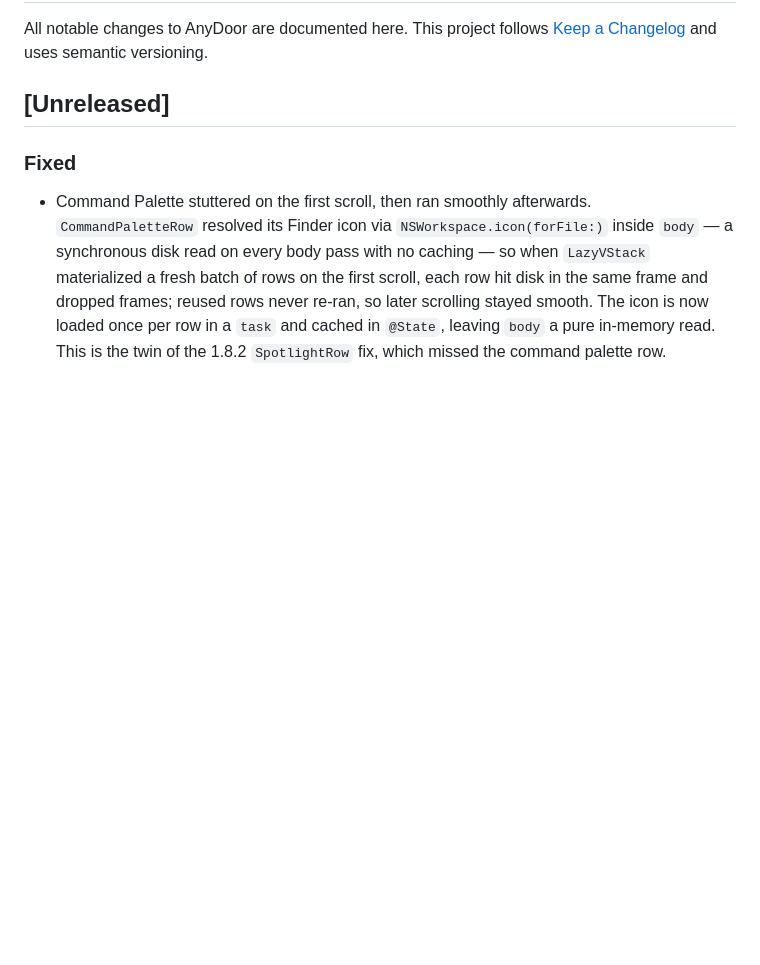
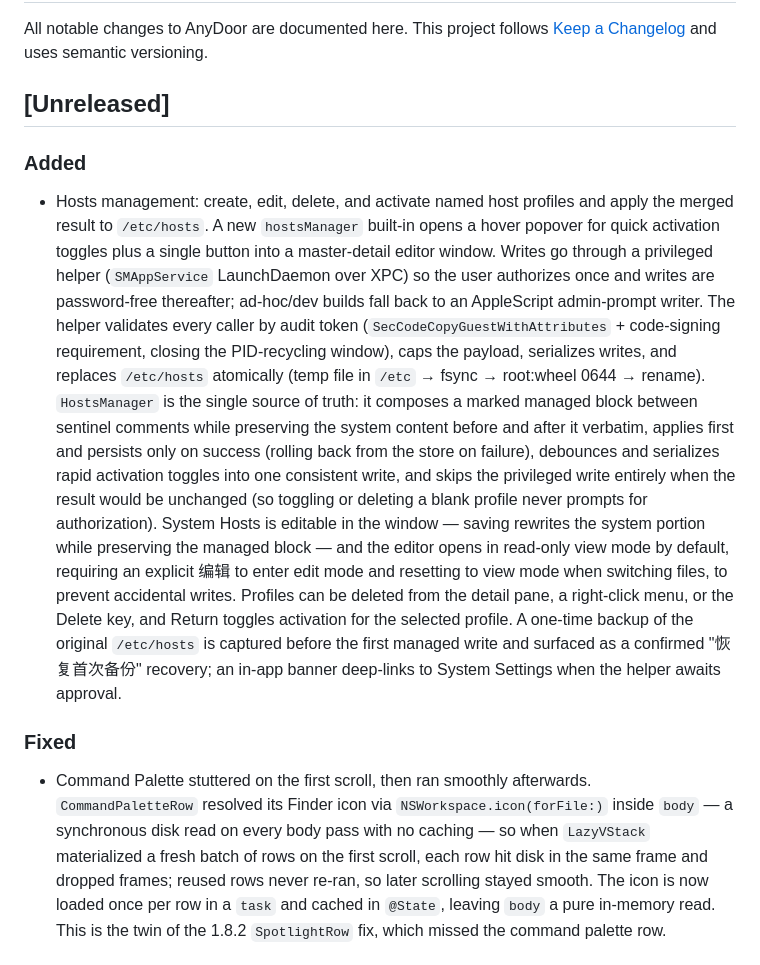
Before and after one commit to ZingerLittleBee/AnyDoor, a Markdown page: CHANGELOG.md, the part around the change. GitHub-like rendering; blank space fills up the shorter version.

Commit message:
docs(changelog): document hosts management feature

```diff
--- a/CHANGELOG.md
+++ b/CHANGELOG.md
@@ -5,6 +5,35 @@ All notable changes to AnyDoor are documented here. This project follows
 versioning.
 
 ## [Unreleased]
+
+### Added
+
+- Hosts management: create, edit, delete, and activate named host profiles and
+  apply the merged result to `/etc/hosts`. A new `hostsManager` built-in opens
+  a hover popover for quick activation toggles plus a single button into a
+  master-detail editor window. Writes go through a privileged helper
+  (`SMAppService` LaunchDaemon over XPC) so the user authorizes once and writes
+  are password-free thereafter; ad-hoc/dev builds fall back to an
+  AppleScript admin-prompt writer. The helper validates every caller by audit
+  token (`SecCodeCopyGuestWithAttributes` + code-signing requirement, closing
+  the PID-recycling window), caps the payload, serializes writes, and replaces
+  `/etc/hosts` atomically (temp file in `/etc` → fsync → root:wheel 0644 →
+  rename). `HostsManager` is the single source of truth: it composes a marked
+  managed block between sentinel comments while preserving the system content
+  before and after it verbatim, applies first and persists only on success
+  (rolling back from the store on failure), debounces and serializes rapid
+  activation toggles into one consistent write, and skips the privileged write
+  entirely when the result would be unchanged (so toggling or deleting a blank
+  profile never prompts for authorization). System Hosts is editable in the
+  window — saving rewrites the system portion while preserving the managed
+  block — and the editor opens in read-only view mode by default, requiring an
+  explicit 编辑 to enter edit mode and resetting to view mode when switching
+  files, to prevent accidental writes. Profiles can be deleted from the detail
+  pane, a right-click menu, or the Delete key, and Return toggles activation
+  for the selected profile. A one-time backup of the original `/etc/hosts` is
+  captured before the first managed write and surfaced as a confirmed
+  "恢复首次备份" recovery; an in-app banner deep-links to System Settings when
+  the helper awaits approval.
 
 ### Fixed
 
```
